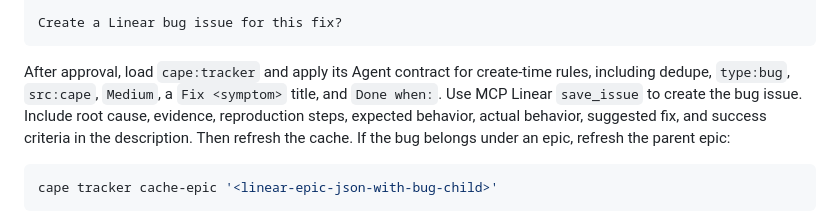
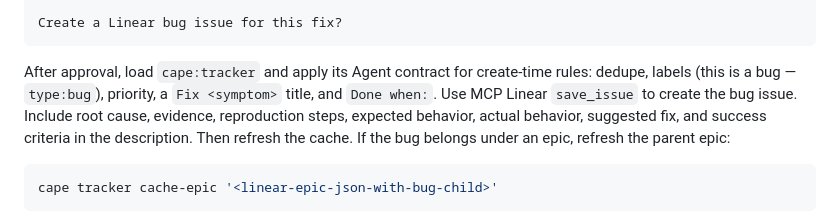
Before and after one commit to sQVe/cape, a Markdown page: skills/fix-bug/SKILL.md, the part around the change. GitHub-like rendering.

Commit message:
docs(skills): defer label conventions to the tracker contract
fix-bug and execute-plan restated the type/src label values inline,
duplicating the tracker agent contract. Point to the contract so the
values live in one place.

````diff
--- a/skills/fix-bug/SKILL.md
+++ b/skills/fix-bug/SKILL.md
@@ -77,11 +77,11 @@ Reproduction: <exact steps>
 Create a Linear bug issue for this fix?
 ```
 
-After approval, load `cape:tracker` and apply its Agent contract for create-time rules, including
-dedupe, `type:bug`, `src:cape`, `Medium`, a `Fix <symptom>` title, and `Done when:`. Use MCP Linear
-`save_issue` to create the bug issue. Include root cause, evidence, reproduction steps, expected
-behavior, actual behavior, suggested fix, and success criteria in the description. Then refresh the
-cache. If the bug belongs under an epic, refresh the parent epic:
+After approval, load `cape:tracker` and apply its Agent contract for create-time rules: dedupe,
+labels (this is a bug — `type:bug`), priority, a `Fix <symptom>` title, and `Done when:`. Use MCP
+Linear `save_issue` to create the bug issue. Include root cause, evidence, reproduction steps,
+expected behavior, actual behavior, suggested fix, and success criteria in the description. Then
+refresh the cache. If the bug belongs under an epic, refresh the parent epic:
 
 ```bash
 cape tracker cache-epic '<linear-epic-json-with-bug-child>'
````
Also changed, not shown: skills/execute-plan/SKILL.md (+2 -2 lines).
